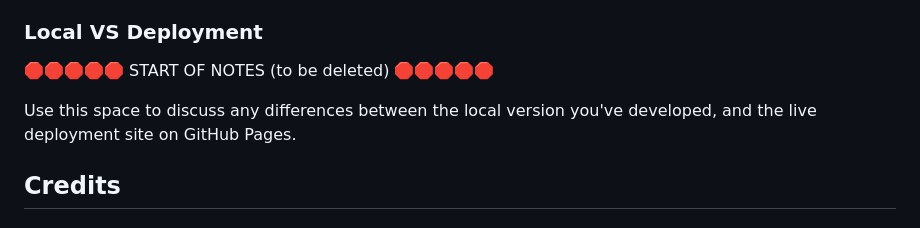
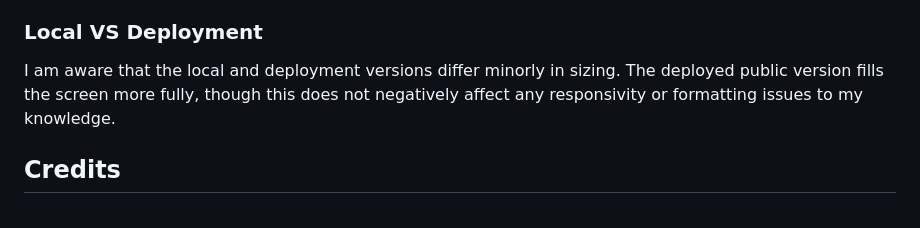
Before and after one commit to RaymondBrien/taskbloomer, a Markdown page: README.md, the part around the change. GitHub-like rendering.

Commit message:
Update local vs deployment section in readme.md

```diff
--- a/README.md
+++ b/README.md
@@ -439,10 +439,7 @@ You can fork this repository by using the following steps:
 
 ### Local VS Deployment
 
-🛑🛑🛑🛑🛑 START OF NOTES (to be deleted) 🛑🛑🛑🛑🛑
-
-Use this space to discuss any differences between the local version you've developed, and the live deployment site on GitHub Pages.
-
+I am aware that the local and deployment versions differ minorly in sizing. The deployed public version fills the screen more fully, though this does not negatively affect any responsivity or formatting issues to my knowledge.
 
 ## Credits
 
```
